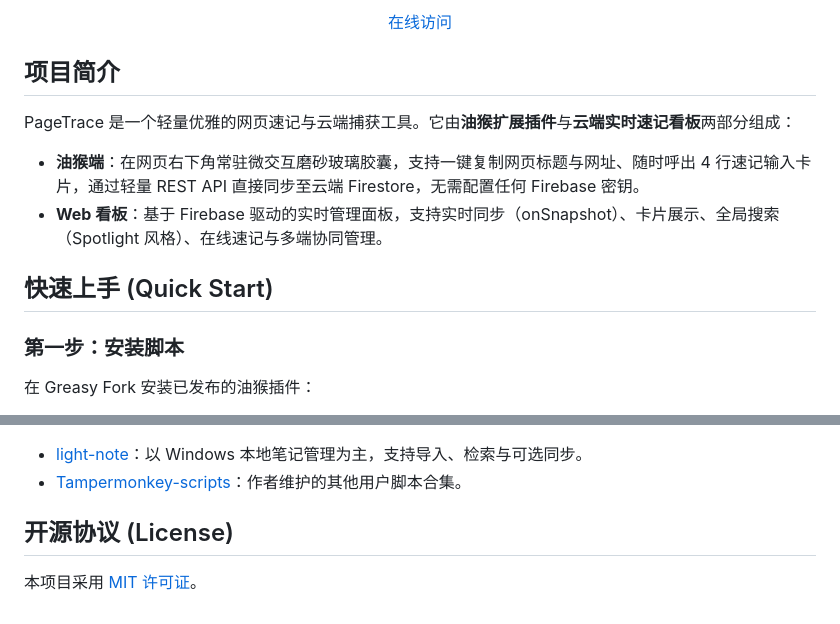
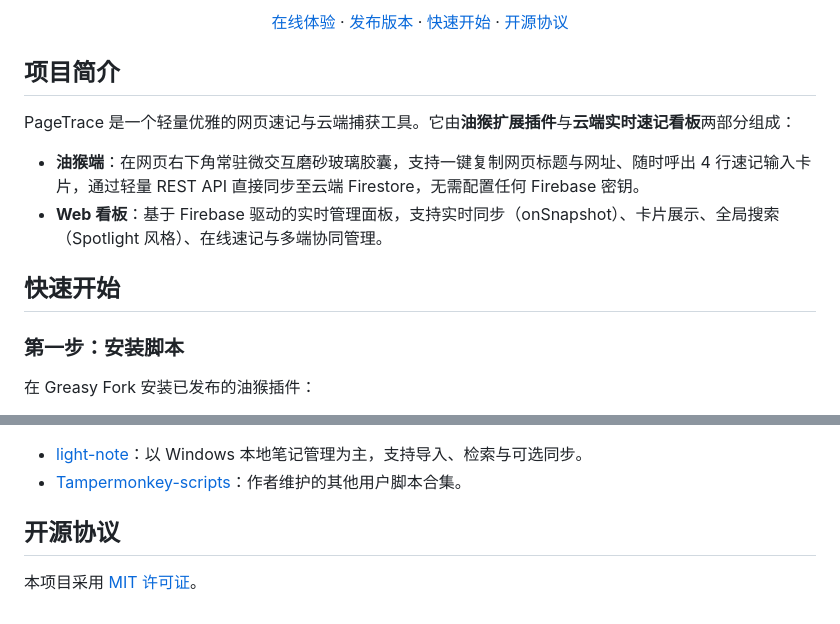
Before and after one commit to yuzhounh/page-trace, a Markdown page: README.md, 2 parts joined by grey strips. GitHub-like rendering.

```diff
--- a/README.md
+++ b/README.md
@@ -11,7 +13,7 @@
 </p>
 
 <p align="center">
-  <a href="https://page-trace.pages.dev/">在线访问</a>
+  <a href="https://page-trace.pages.dev/">在线体验</a> · <a href="https://github.com/yuzhounh/page-trace/releases/latest">发布版本</a> · <a href="#快速开始">快速开始</a> · <a href="LICENSE">开源协议</a>
 </p>
 
 ## 项目简介
@@ -21,7 +23,7 @@ PageTrace 是一个轻量优雅的网页速记与云端捕获工具。它由**
 - **油猴端**：在网页右下角常驻微交互磨砂玻璃胶囊，支持一键复制网页标题与网址、随时呼出 4 行速记输入卡片，通过轻量 REST API 直接同步至云端 Firestore，无需配置任何 Firebase 密钥。
 - **Web 看板**：基于 Firebase 驱动的实时管理面板，支持实时同步（onSnapshot）、卡片展示、全局搜索（Spotlight 风格）、在线速记与多端协同管理。
 
-## 快速上手 (Quick Start)
+## 快速开始
 
 ### 第一步：安装脚本
 
@@ -80,6 +82,6 @@ PageTrace 是一个轻量优雅的网页速记与云端捕获工具。它由**
 - [light-note](https://github.com/yuzhounh/light-note)：以 Windows 本地笔记管理为主，支持导入、检索与可选同步。
 - [Tampermonkey-scripts](https://github.com/yuzhounh/Tampermonkey-scripts)：作者维护的其他用户脚本合集。
 
-## 开源协议 (License)
+## 开源协议
 
 本项目采用 [MIT 许可证](LICENSE)。
```
Also changed, not shown: other parts of README.md (+5 -3 lines).
